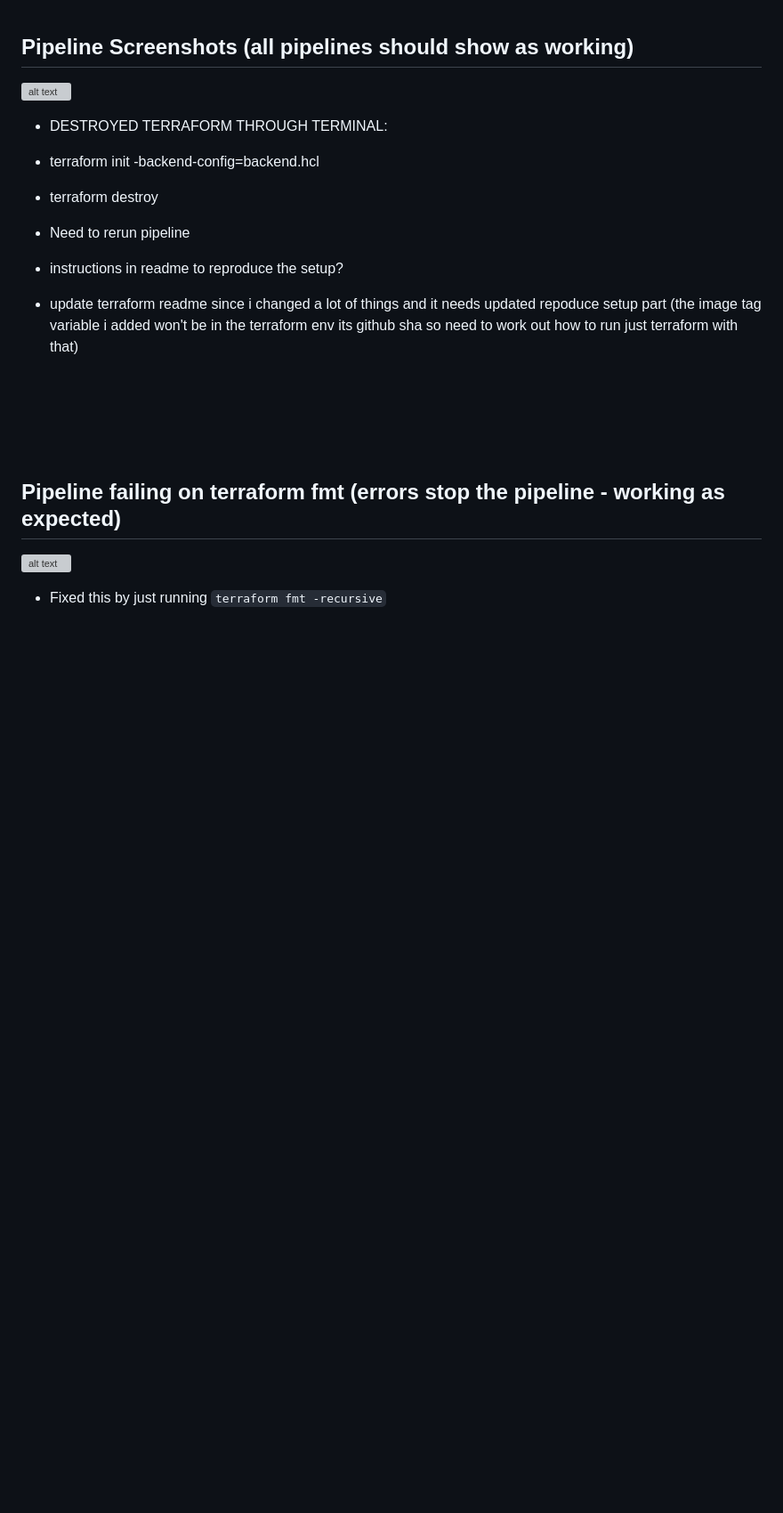
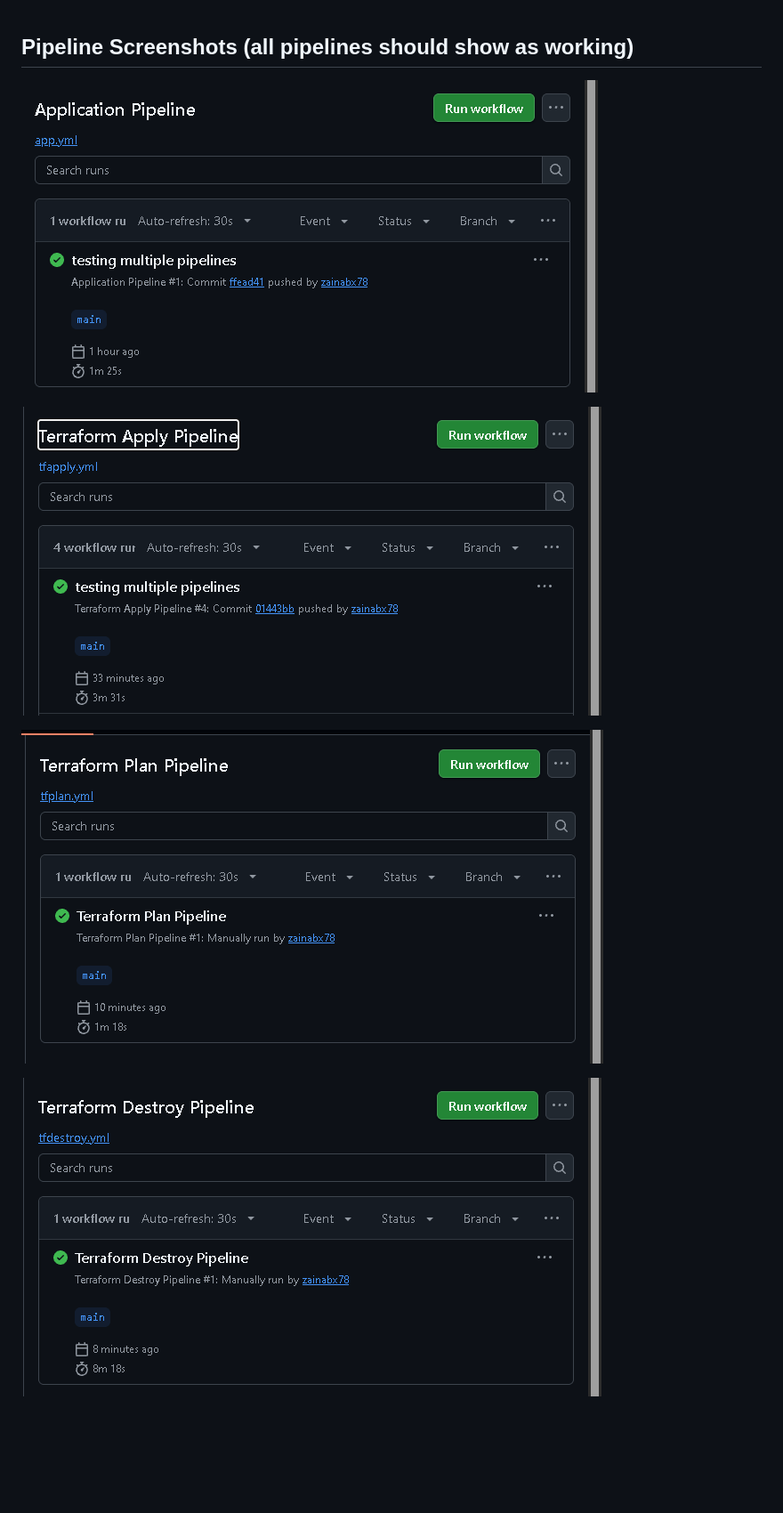
Before and after one commit to zainabx78/ECS-PROJECT, a Markdown page: README.md, the part around one of its changes. Shown at 89% size. GitHub-like rendering; pictures changed too: Images/1.png (added), Images/2.png (added), Images/3.png (added); blank space fills up the shorter version; grey boxes are pictures that could not be loaded.

Commit message:
ECS project

```diff
--- a/README.md
+++ b/README.md
@@ -993,31 +999,20 @@ permissions:
 
 ## Pipeline Screenshots (all pipelines should show as working)
 
-![alt text](Images/pipeline/successfulpipeline.png)
+![alt text](Images/1.png)
+
+![alt text](Images/2.png)
+
+![alt text](Images/3.png)
 
 
-- DESTROYED TERRAFORM THROUGH TERMINAL:
-- terraform init -backend-config=backend.hcl
-- terraform destroy
-- Need to rerun pipeline
-
-- instructions in readme to reproduce the setup?
-- update terraform readme since i changed a lot of things and it needs updated repoduce setup part  (the image tag variable i added won't be in the terraform env its github sha so need to work out how to run just terraform with that)
-
+![alt text](Images/4.png)
 
 
 
 <br/><br/>
 <br/><br/>
 
-## Pipeline failing on terraform fmt  (errors stop the pipeline - working as expected)
-
-![alt text](Images/pipeline/fmt.png)
-
-- Fixed this by just running `terraform fmt -recursive`
-
-<br/><br/>
-<br/><br/>
 
 
 ## Steps to recreate deployment via GitHub Actions
```
Also changed, not shown: other parts of README.md (+7 -1 lines).
